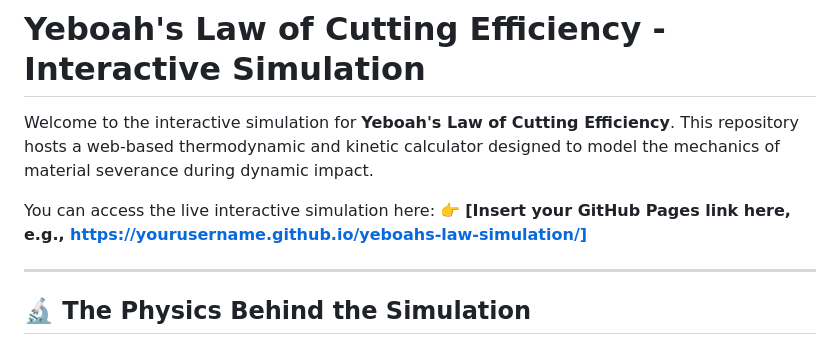
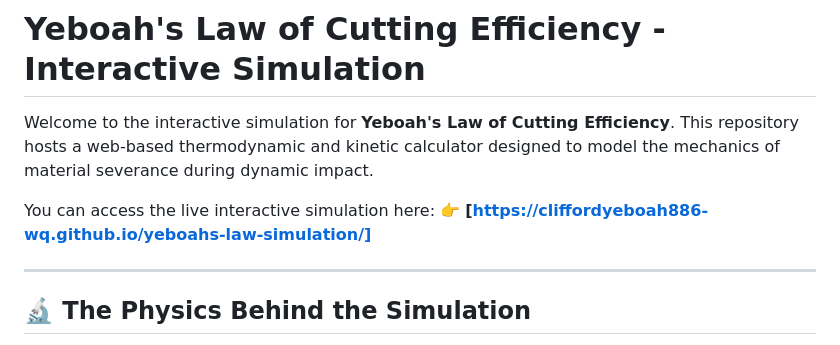
Before and after one commit to cliffordyeboah886-wq/yeboahs-law-simulation, a Markdown page: README.md, the part around the change. Rendered like a GitHub page.

```diff
--- a/README.md
+++ b/README.md
@@ -6,7 +6,7 @@ Interactive simulation of Yeboah's Law of Cutting Efficiency
 Welcome to the interactive simulation for **Yeboah's Law of Cutting Efficiency**. This repository hosts a web-based thermodynamic and kinetic calculator designed to model the mechanics of material severance during dynamic impact.
 
 You can access the live interactive simulation here:
-👉 **[Insert your GitHub Pages link here, e.g., https://yourusername.github.io/yeboahs-law-simulation/]**
+👉 **[https://cliffordyeboah886-wq.github.io/yeboahs-law-simulation/]**
 
 ---
 
```
